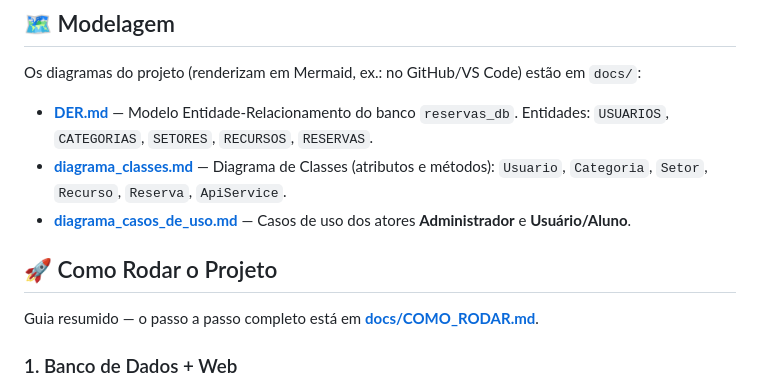
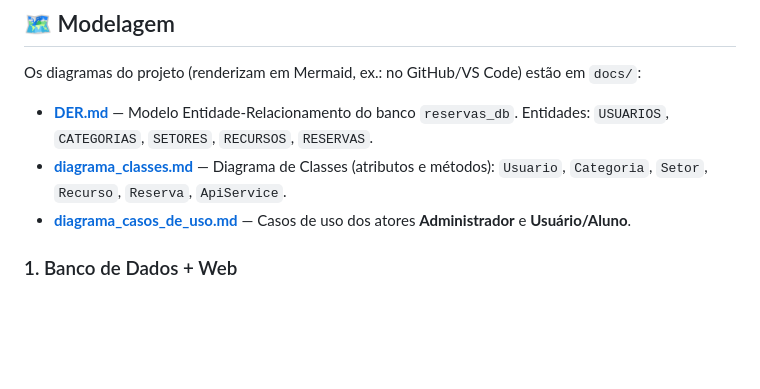
Before and after one commit to gabymello/ProjetoSistemasReservaa, a Markdown page: README.md, the part around the change. Drawn GitHub-style; blank space fills up the shorter version.

```diff
--- a/README.md
+++ b/README.md
@@ -111,9 +111,6 @@ Os diagramas do projeto (renderizam em Mermaid, ex.: no GitHub/VS Code) estão e
 - **[diagrama_classes.md](docs/diagrama_classes.md)** — Diagrama de Classes (atributos e métodos): `Usuario`, `Categoria`, `Setor`, `Recurso`, `Reserva`, `ApiService`.
 - **[diagrama_casos_de_uso.md](docs/diagrama_casos_de_uso.md)** — Casos de uso dos atores **Administrador** e **Usuário/Aluno**.
 
-## 🚀 Como Rodar o Projeto
-
-Guia resumido — o passo a passo completo está em **[docs/COMO_RODAR.md](docs/COMO_RODAR.md)**.
 
 ### 1. Banco de Dados + Web
 
```
